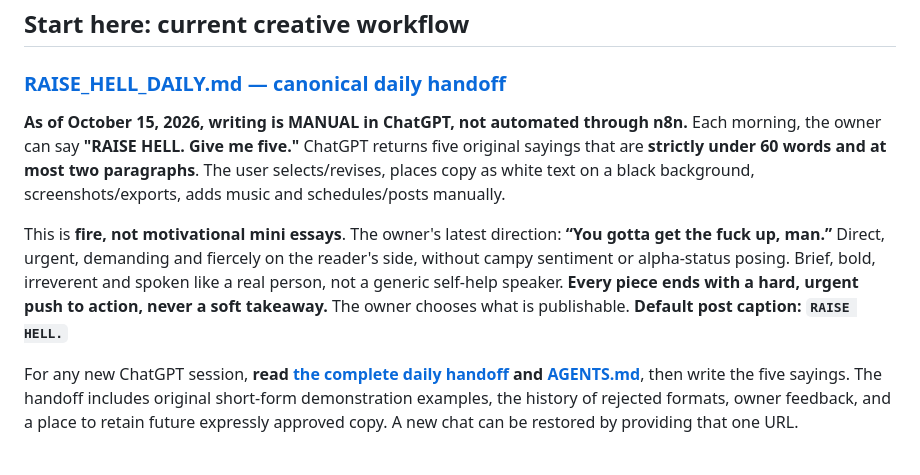
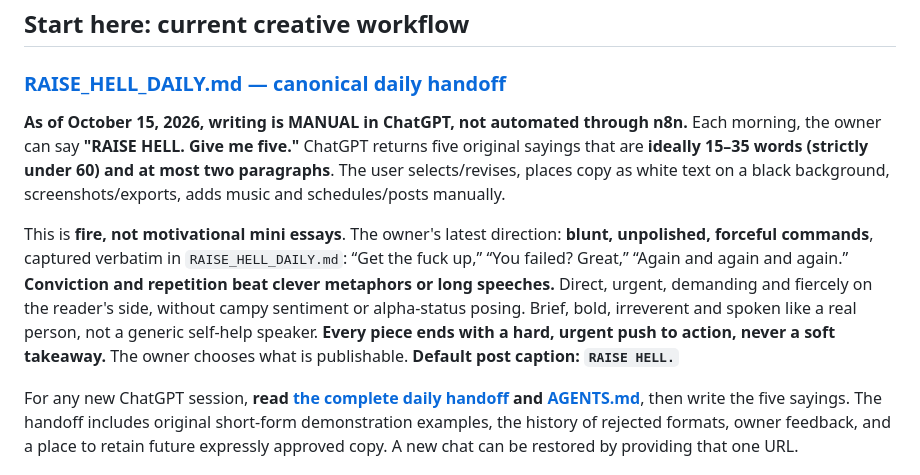
Before and after one commit to jolthevc/raisehell, a Markdown page: README.md, the part around the change. GitHub-like rendering.

Commit message:
Align Raise Hell entrypoint with blunt owner-authored fire cadence

```diff
--- a/README.md
+++ b/README.md
@@ -6,9 +6,9 @@
 
 ### [RAISE_HELL_DAILY.md — canonical daily handoff](RAISE_HELL_DAILY.md)
 
-**As of October 15, 2026, writing is MANUAL in ChatGPT, not automated through n8n.** Each morning, the owner can say **"RAISE HELL. Give me five."** ChatGPT returns five original sayings that are **strictly under 60 words and at most two paragraphs**. The user selects/revises, places copy as white text on a black background, screenshots/exports, adds music and schedules/posts manually.
+**As of October 15, 2026, writing is MANUAL in ChatGPT, not automated through n8n.** Each morning, the owner can say **"RAISE HELL. Give me five."** ChatGPT returns five original sayings that are **ideally 15–35 words (strictly under 60) and at most two paragraphs**. The user selects/revises, places copy as white text on a black background, screenshots/exports, adds music and schedules/posts manually.
 
-This is **fire, not motivational mini essays**. The owner's latest direction: **“You gotta get the fuck up, man.”** Direct, urgent, demanding and fiercely on the reader's side, without campy sentiment or alpha-status posing. Brief, bold, irreverent and spoken like a real person, not a generic self-help speaker. **Every piece ends with a hard, urgent push to action, never a soft takeaway.** The owner chooses what is publishable. **Default post caption: `RAISE HELL.`**
+This is **fire, not motivational mini essays**. The owner's latest direction: **blunt, unpolished, forceful commands**, captured verbatim in `RAISE_HELL_DAILY.md`: “Get the fuck up,” “You failed? Great,” “Again and again and again.” **Conviction and repetition beat clever metaphors or long speeches.** Direct, urgent, demanding and fiercely on the reader's side, without campy sentiment or alpha-status posing. Brief, bold, irreverent and spoken like a real person, not a generic self-help speaker. **Every piece ends with a hard, urgent push to action, never a soft takeaway.** The owner chooses what is publishable. **Default post caption: `RAISE HELL.`**
 
 For any new ChatGPT session, **read [the complete daily handoff](RAISE_HELL_DAILY.md) and [AGENTS.md](AGENTS.md)**, then write the five sayings. The handoff includes original short-form demonstration examples, the history of rejected formats, owner feedback, and a place to retain future expressly approved copy. A new chat can be restored by providing that one URL.
 
```
